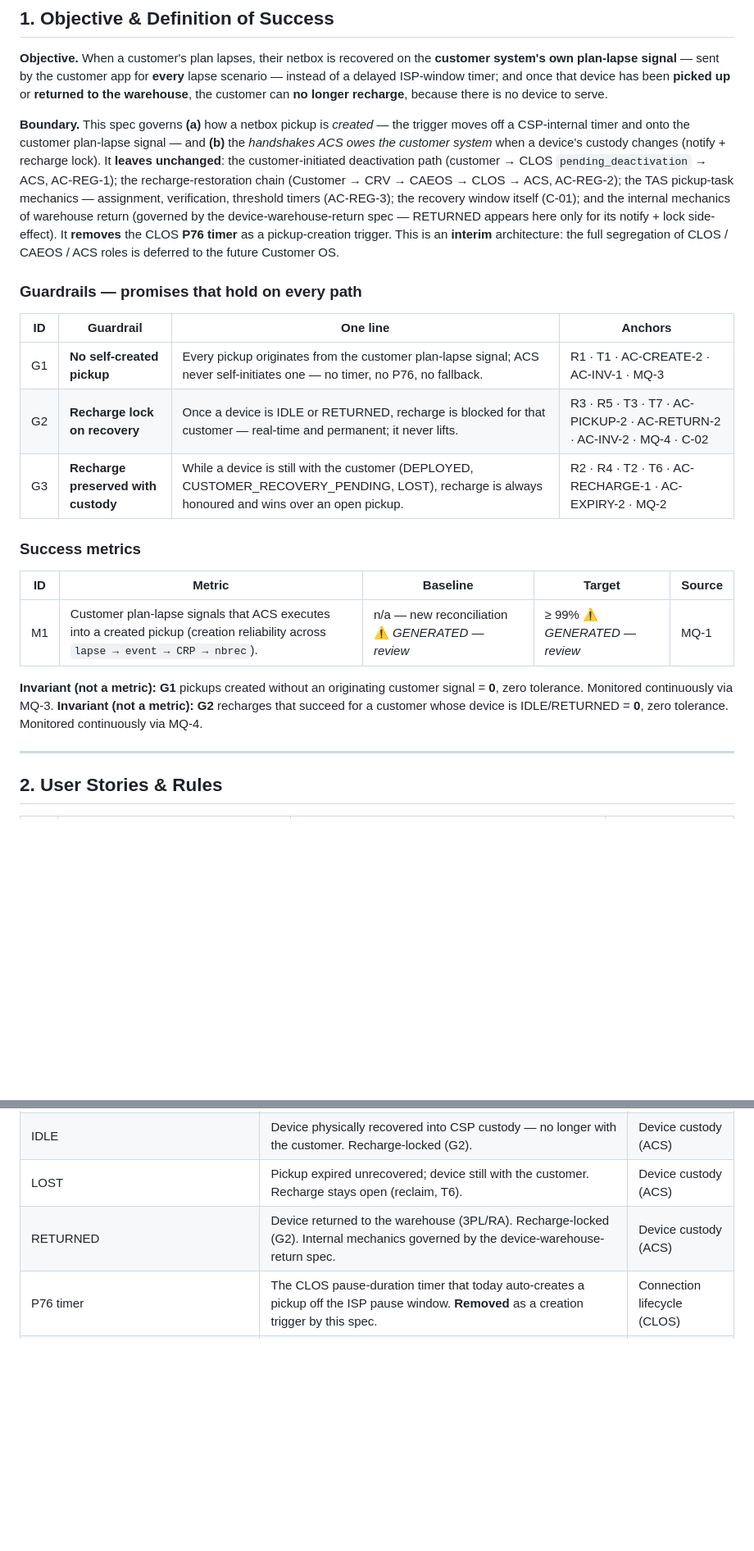
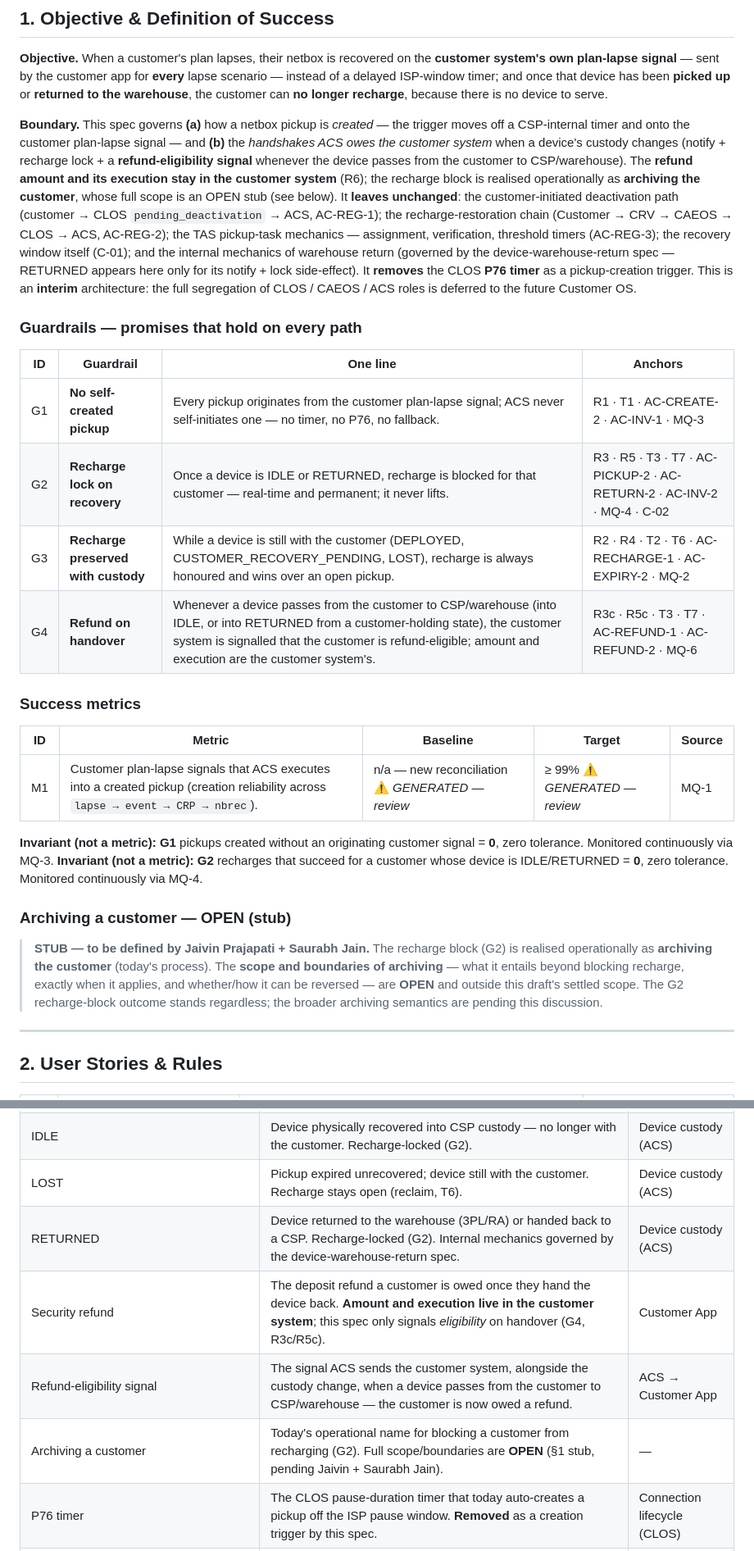
Before and after one commit to jaivinprajapati/wiom-change-specs, a Markdown page: prds/netbox-pickup-creation-recharge-lock/Netbox_Pickup_PRD.md, 2 parts joined by grey strips. Shown at 82% size. GitHub-like rendering; blank space fills up the shorter version.

```diff
--- a/prds/netbox-pickup-creation-recharge-lock/Netbox_Pickup_PRD.md
+++ b/prds/netbox-pickup-creation-recharge-lock/Netbox_Pickup_PRD.md
@@ -15,7 +15,7 @@
 
 **Objective.** When a customer's plan lapses, their netbox is recovered on the **customer system's own plan-lapse signal** — sent by the customer app for **every** lapse scenario — instead of a delayed ISP-window timer; and once that device has been **picked up** or **returned to the warehouse**, the customer can **no longer recharge**, because there is no device to serve.
 
-**Boundary.** This spec governs **(a)** how a netbox pickup is *created* — the trigger moves off a CSP-internal timer and onto the customer plan-lapse signal — and **(b)** the *handshakes ACS owes the customer system* when a device's custody changes (notify + recharge lock). It **leaves unchanged**: the customer-initiated deactivation path (customer → CLOS `pending_deactivation` → ACS, AC-REG-1); the recharge-restoration chain (Customer → CRV → CAEOS → CLOS → ACS, AC-REG-2); the TAS pickup-task mechanics — assignment, verification, threshold timers (AC-REG-3); the recovery window itself (C-01); and the internal mechanics of warehouse return (governed by the device-warehouse-return spec — RETURNED appears here only for its notify + lock side-effect). It **removes** the CLOS **P76 timer** as a pickup-creation trigger. This is an **interim** architecture: the full segregation of CLOS / CAEOS / ACS roles is deferred to the future Customer OS.
+**Boundary.** This spec governs **(a)** how a netbox pickup is *created* — the trigger moves off a CSP-internal timer and onto the customer plan-lapse signal — and **(b)** the *handshakes ACS owes the customer system* when a device's custody changes (notify + recharge lock + a **refund-eligibility signal** whenever the device passes from the customer to CSP/warehouse). The **refund amount and its execution stay in the customer system** (R6); the recharge block is realised operationally as **archiving the customer**, whose full scope is an OPEN stub (see below). It **leaves unchanged**: the customer-initiated deactivation path (customer → CLOS `pending_deactivation` → ACS, AC-REG-1); the recharge-restoration chain (Customer → CRV → CAEOS → CLOS → ACS, AC-REG-2); the TAS pickup-task mechanics — assignment, verification, threshold timers (AC-REG-3); the recovery window itself (C-01); and the internal mechanics of warehouse return (governed by the device-warehouse-return spec — RETURNED appears here only for its notify + lock side-effect). It **removes** the CLOS **P76 timer** as a pickup-creation trigger. This is an **interim** architecture: the full segregation of CLOS / CAEOS / ACS roles is deferred to the future Customer OS.
 
 ### Guardrails — promises that hold on every path
 
@@ -24,6 +24,7 @@
 | G1 | **No self-created pickup** | Every pickup originates from the customer plan-lapse signal; ACS never self-initiates one — no timer, no P76, no fallback. | R1 · T1 · AC-CREATE-2 · AC-INV-1 · MQ-3 |
 | G2 | **Recharge lock on recovery** | Once a device is IDLE or RETURNED, recharge is blocked for that customer — real-time and permanent; it never lifts. | R3 · R5 · T3 · T7 · AC-PICKUP-2 · AC-RETURN-2 · AC-INV-2 · MQ-4 · C-02 |
 | G3 | **Recharge preserved with custody** | While a device is still with the customer (DEPLOYED, CUSTOMER_RECOVERY_PENDING, LOST), recharge is always honoured and wins over an open pickup. | R2 · R4 · T2 · T6 · AC-RECHARGE-1 · AC-EXPIRY-2 · MQ-2 |
+| G4 | **Refund on handover** | Whenever a device passes from the customer to CSP/warehouse (into IDLE, or into RETURNED from a customer-holding state), the customer system is signalled that the customer is refund-eligible; amount and execution are the customer system's. | R3c · R5c · T3 · T7 · AC-REFUND-1 · AC-REFUND-2 · MQ-6 |
 
 ### Success metrics
 
@@ -34,6 +35,10 @@
 **Invariant (not a metric):** **G1** pickups created without an originating customer signal = **0**, zero tolerance. Monitored continuously via MQ-3.
 **Invariant (not a metric):** **G2** recharges that succeed for a customer whose device is IDLE/RETURNED = **0**, zero tolerance. Monitored continuously via MQ-4.
 
+### Archiving a customer — OPEN (stub)
+
+> **STUB — to be defined by Jaivin Prajapati + Saurabh Jain.** The recharge block (G2) is realised operationally as **archiving the customer** (today's process). The **scope and boundaries of archiving** — what it entails beyond blocking recharge, exactly when it applies, and whether/how it can be reversed — are **OPEN** and outside this draft's settled scope. The G2 recharge-block outcome stands regardless; the broader archiving semantics are pending this discussion.
+
 ---
 
 ## 2. User Stories & Rules
@@ -198,7 +215,10 @@ Lifecycle of a **netbox device under recovery** — the state a deployed device
 | CUSTOMER_RECOVERY_PENDING (CRP) | Device state: still with the customer, pickup open. Recharge remains available (G3). | Device custody (ACS) |
 | IDLE | Device physically recovered into CSP custody — no longer with the customer. Recharge-locked (G2). | Device custody (ACS) |
 | LOST | Pickup expired unrecovered; device still with the customer. Recharge stays open (reclaim, T6). | Device custody (ACS) |
-| RETURNED | Device returned to the warehouse (3PL/RA). Recharge-locked (G2). Internal mechanics governed by the device-warehouse-return spec. | Device custody (ACS) |
+| RETURNED | Device returned to the warehouse (3PL/RA) or handed back to a CSP. Recharge-locked (G2). Internal mechanics governed by the device-warehouse-return spec. | Device custody (ACS) |
+| Security refund | The deposit refund a customer is owed once they hand the device back. **Amount and execution live in the customer system**; this spec only signals *eligibility* on handover (G4, R3c/R5c). | Customer App |
+| Refund-eligibility signal | The signal ACS sends the customer system, alongside the custody change, when a device passes from the customer to CSP/warehouse — the customer is now owed a refund. | ACS → Customer App |
+| Archiving a customer | Today's operational name for blocking a customer from recharging (G2). Full scope/boundaries are **OPEN** (§1 stub, pending Jaivin + Saurabh Jain). | — |
 | P76 timer | The CLOS pause-duration timer that today auto-creates a pickup off the ISP pause window. **Removed** as a creation trigger by this spec. | Connection lifecycle (CLOS) |
 | Recharge lock | The permanent, real-time block on a customer's recharge once their device is IDLE or RETURNED (G2, C-02). Never lifts. | — |
 | CLOS | Connection lifecycle — internet-service status per the ISP recharge window. Carries the customer plan-lapse signal to ACS via `pending_deactivation`. | Connection lifecycle |
```
Also changed, not shown: other parts of prds/netbox-pickup-creation-recharge-lock/Netbox_Pickup_PRD.md (+20 -5 lines).
